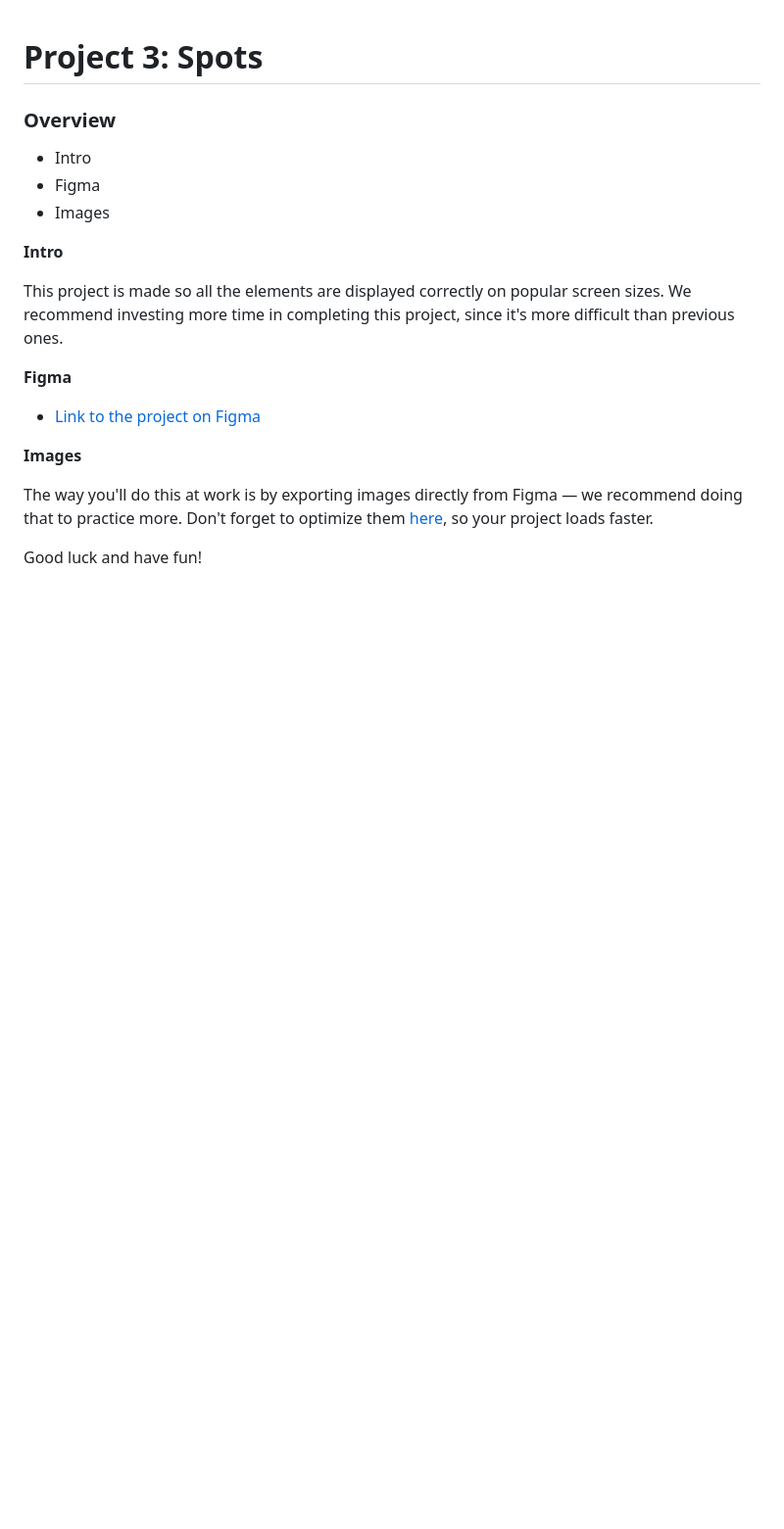
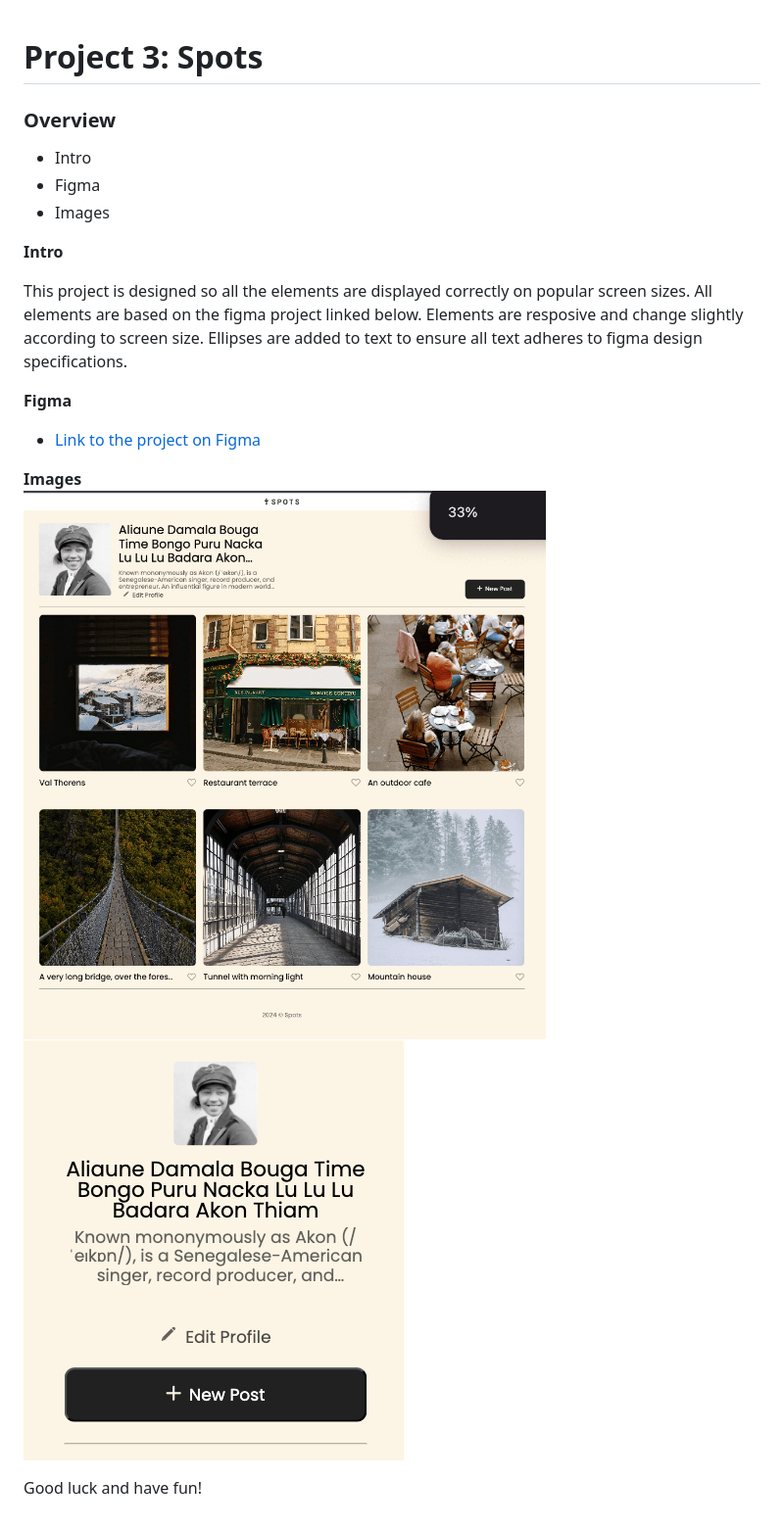
Before and after one commit to Jess-Long/se_project_spots, a Markdown page: README.md, the part around the change. Shown at 98% size. GitHub-like rendering; pictures changed too: images/mobile-profile-view.png (added), images/page-view.png (added); blank space fills up the shorter version.

Commit message:
update readme, remove duplicate files, fix icon image file path

```diff
--- a/README.md
+++ b/README.md
@@ -2,20 +2,20 @@
 
 ### Overview
 
-* Intro
-* Figma
-* Images
+- Intro
+- Figma
+- Images
 
 **Intro**
 
-This project is made so all the elements are displayed correctly on popular screen sizes. We recommend investing more time in completing this project, since it's more difficult than previous ones.
+This project is designed so all the elements are displayed correctly on popular screen sizes. All elements are based on the figma project linked below. Elements are resposive and change slightly according to screen size. Ellipses are added to text to ensure all text adheres to figma design specifications.
 
 **Figma**
 
-* [Link to the project on Figma](https://www.figma.com/file/BBNm2bC3lj8QQMHlnqRsga/Sprint-3-Project-%E2%80%94-Spots?type=design&node-id=2%3A60&mode=design&t=afgNFybdorZO6cQo-1)
+- [Link to the project on Figma](https://www.figma.com/file/BBNm2bC3lj8QQMHlnqRsga/Sprint-3-Project-%E2%80%94-Spots?type=design&node-id=2%3A60&mode=design&t=afgNFybdorZO6cQo-1)
 
 **Images**
-
-The way you'll do this at work is by exporting images directly from Figma — we recommend doing that to practice more. Don't forget to optimize them [here](https://tinypng.com/), so your project loads faster.
+![webpage preview](./images/page-view.png)
+![webpage mobile preview](./images/mobile-profile-view.png)
 
 Good luck and have fun!
```
Also changed, not shown: 2 other files.
